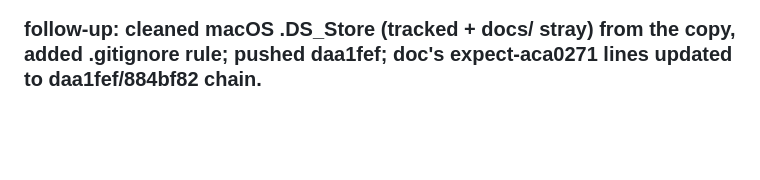
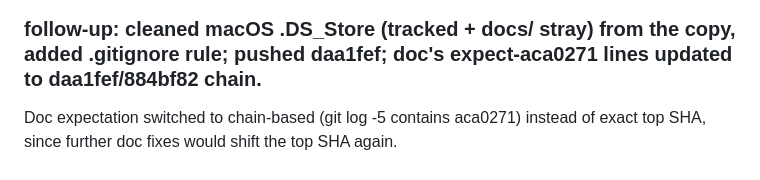
Before and after one commit to agent-sora/papercast, a Markdown page: docs/debugging/work_log.md, the part around the change. Drawn GitHub-style; blank space fills up the shorter version.

Commit message:
MIGRATION.md: chain-based handover expectation instead of exact top SHA

```diff
--- a/docs/debugging/work_log.md
+++ b/docs/debugging/work_log.md
@@ -176,3 +176,4 @@ alongside. Doc rewritten accordingly (was clone-based):
   /workspace/.tmp/leftovers2.txt (post-rewrite grep).
 
 ### follow-up: cleaned macOS .DS_Store (tracked + docs/ stray) from the copy, added .gitignore rule; pushed daa1fef; doc's expect-aca0271 lines updated to daa1fef/884bf82 chain.
+Doc expectation switched to chain-based (git log -5 contains aca0271) instead of exact top SHA, since further doc fixes would shift the top SHA again.
```
Also changed, not shown: docs/MIGRATION.md (+3 -2 lines).
